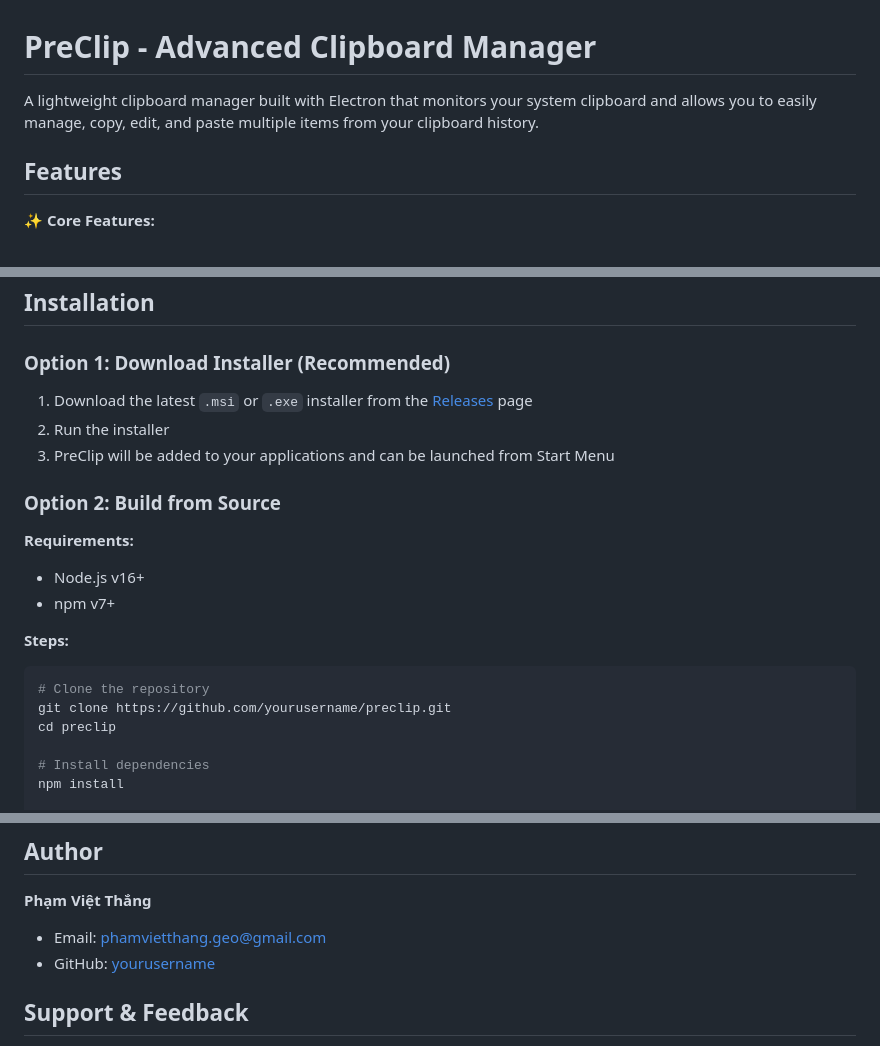
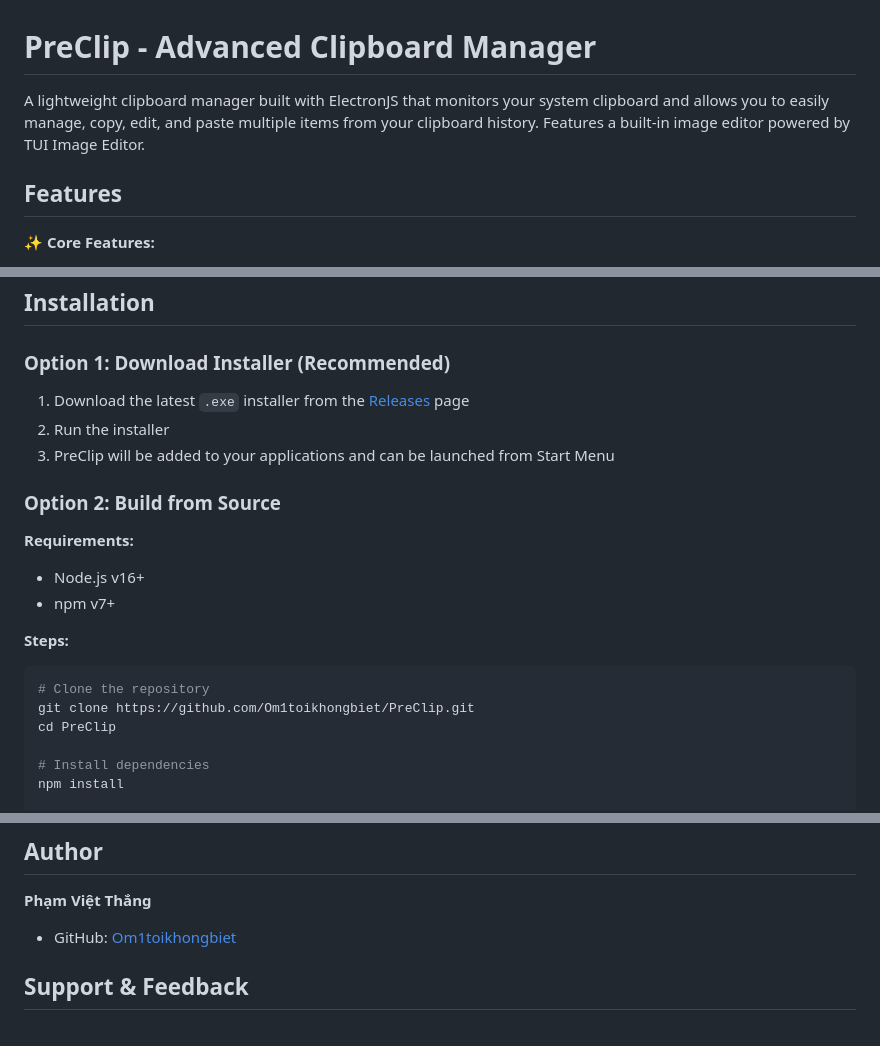
Before and after one commit to Om1toikhongbiet/PreClip, a Markdown page: README.md, 3 parts joined by grey strips. GitHub-like rendering.

````diff
--- a/README.md
+++ b/README.md
@@ -1,6 +1,6 @@
 # PreClip - Advanced Clipboard Manager
 
-A lightweight clipboard manager built with Electron that monitors your system clipboard and allows you to easily manage, copy, edit, and paste multiple items from your clipboard history.
+A lightweight clipboard manager built with ElectronJS that monitors your system clipboard and allows you to easily manage, copy, edit, and paste multiple items from your clipboard history. Features a built-in image editor powered by TUI Image Editor.
 
 ## Features
 
@@ -20,7 +20,7 @@ A lightweight clipboard manager built with Electron that monitors your system cl
 ## Installation
 
 ### Option 1: Download Installer (Recommended)
-1. Download the latest `.msi` or `.exe` installer from the [Releases](https://github.com/yourusername/preclip/releases) page
+1. Download the latest `.exe` installer from the [Releases](https://github.com/Om1toikhongbiet/PreClip/releases) page
 2. Run the installer
 3. PreClip will be added to your applications and can be launched from Start Menu
 
@@ -33,8 +33,8 @@ A lightweight clipboard manager built with Electron that monitors your system cl
 **Steps:**
 ```bash
 # Clone the repository
-git clone https://github.com/yourusername/preclip.git
-cd preclip
+git clone https://github.com/Om1toikhongbiet/PreClip.git
+cd PreClip
 
 # Install dependencies
 npm install
@@ -258,8 +258,7 @@ MIT License - See [LICENSE](LICENSE) file for details
 ## Author
 
 **Phạm Việt Thắng**
-- Email: phamvietthang.geo@gmail.com
-- GitHub: [yourusername](https://github.com/yourusername)
+- GitHub: [Om1toikhongbiet](https://github.com/Om1toikhongbiet)
 
 ## Support & Feedback
 
````
Also changed, not shown: other parts of README.md (+1 -1 lines).
